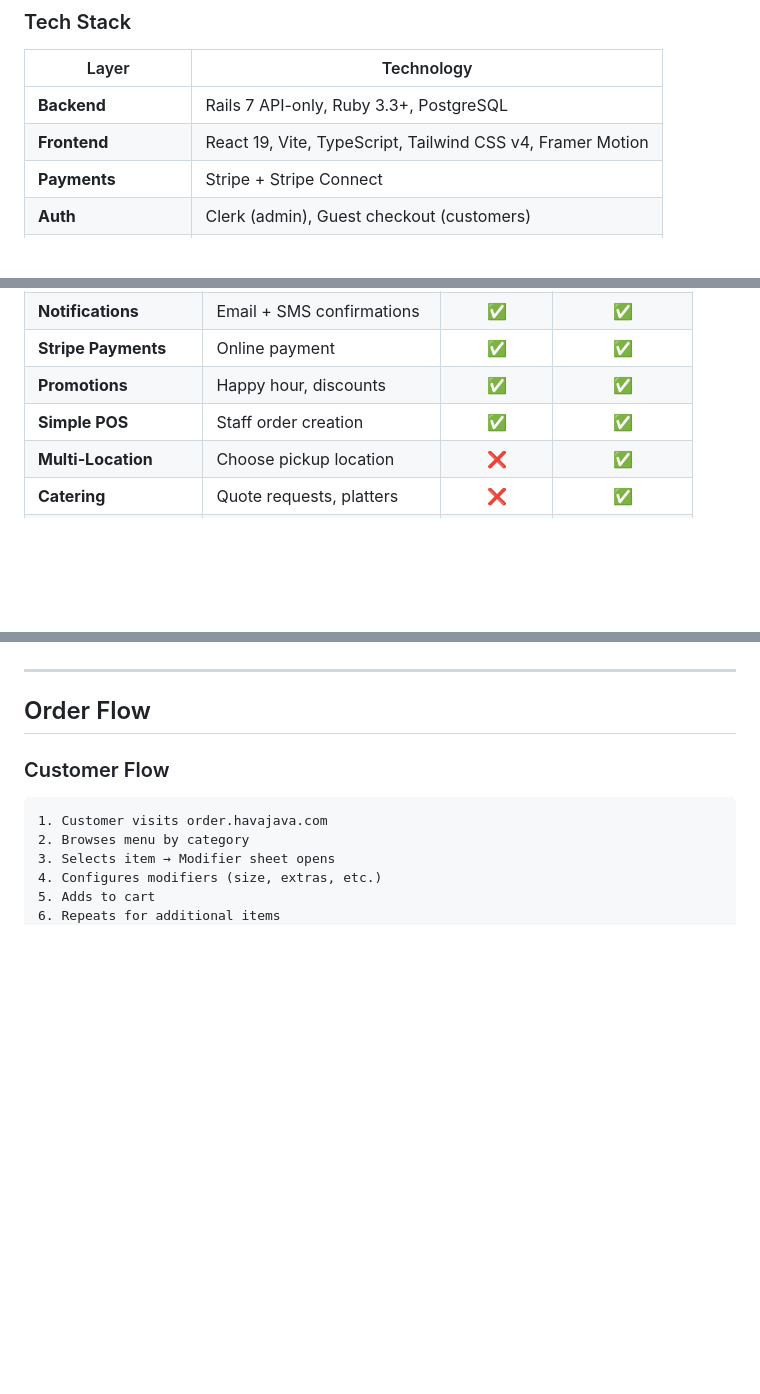
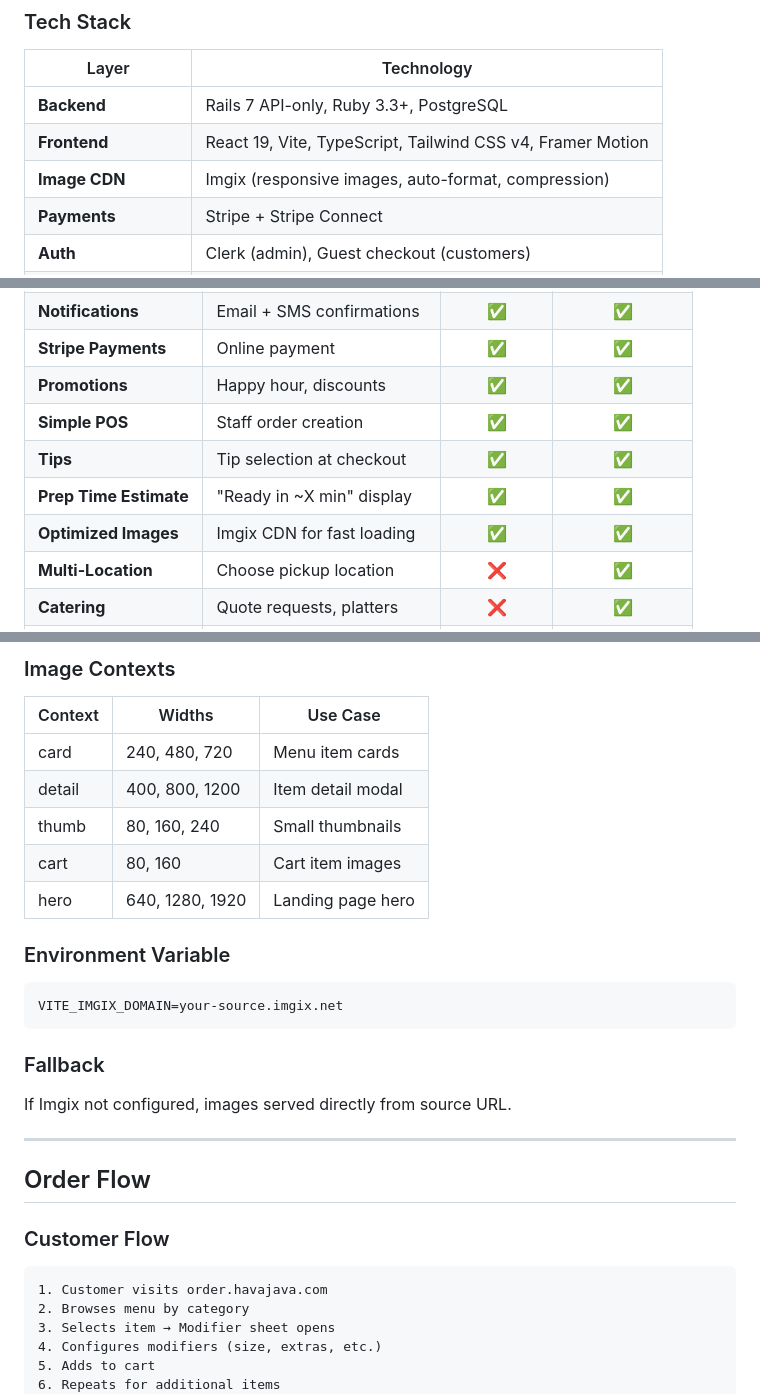
Before and after one commit to Shimizu-Technology/ordering-platform, a Markdown page: PRD.md, 3 parts joined by grey strips. Drawn GitHub-style; blank space fills up the shorter version.

````diff
--- a/PRD.md
+++ b/PRD.md
@@ -89,6 +89,7 @@ ordering-platform/
 |-------|------------|
 | **Backend** | Rails 7 API-only, Ruby 3.3+, PostgreSQL |
 | **Frontend** | React 19, Vite, TypeScript, Tailwind CSS v4, Framer Motion |
+| **Image CDN** | Imgix (responsive images, auto-format, compression) |
 | **Payments** | Stripe + Stripe Connect |
 | **Auth** | Clerk (admin), Guest checkout (customers) |
 | **State** | Zustand |
@@ -128,6 +129,9 @@ All frontends follow [FRONTEND_DESIGN_GUIDE.md](./docs/starter-app/FRONTEND_DESI
 | **Stripe Payments** | Online payment | ✅ | ✅ |
 | **Promotions** | Happy hour, discounts | ✅ | ✅ |
 | **Simple POS** | Staff order creation | ✅ | ✅ |
+| **Tips** | Tip selection at checkout | ✅ | ✅ |
+| **Prep Time Estimate** | "Ready in ~X min" display | ✅ | ✅ |
+| **Optimized Images** | Imgix CDN for fast loading | ✅ | ✅ |
 | **Multi-Location** | Choose pickup location | ❌ | ✅ |
 | **Catering** | Quote requests, platters | ❌ | ✅ |
 | **Merchandise** | Separate product store | ❌ | ✅ |
@@ -202,3 +272,19 @@ Based on actual Shopify store research (latte-stone-cookies.myshopify.com):
+### Image Contexts
+| Context | Widths | Use Case |
+|---------|--------|----------|
+| card | 240, 480, 720 | Menu item cards |
+| detail | 400, 800, 1200 | Item detail modal |
+| thumb | 80, 160, 240 | Small thumbnails |
+| cart | 80, 160 | Cart item images |
+| hero | 640, 1280, 1920 | Landing page hero |
+
+### Environment Variable
+```
+VITE_IMGIX_DOMAIN=your-source.imgix.net
+```
+
+### Fallback
+If Imgix not configured, images served directly from source URL.
 
 ---
 
````
Also changed, not shown: other parts of PRD.md (+66 -0 lines), BUILD_PLAN.md (+57 -27 lines).
